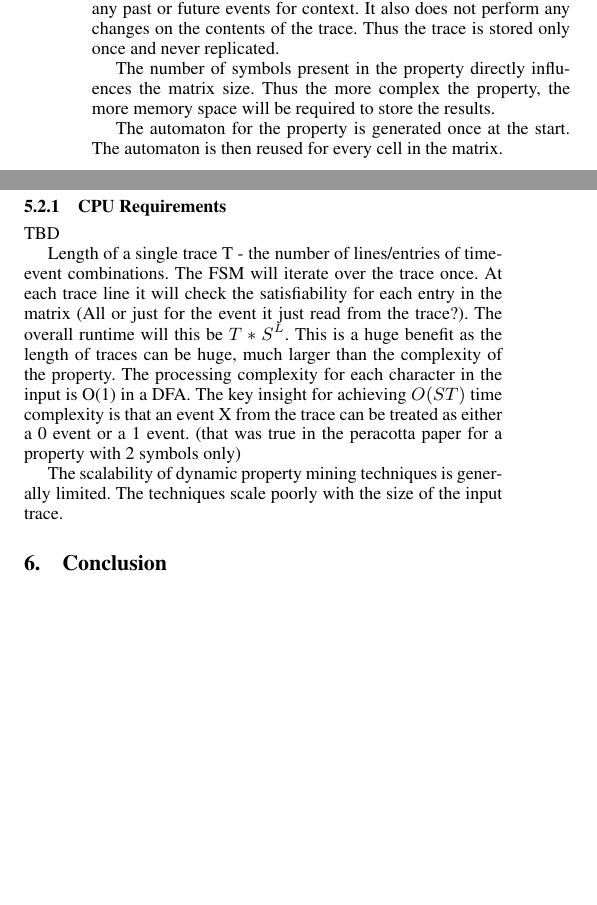
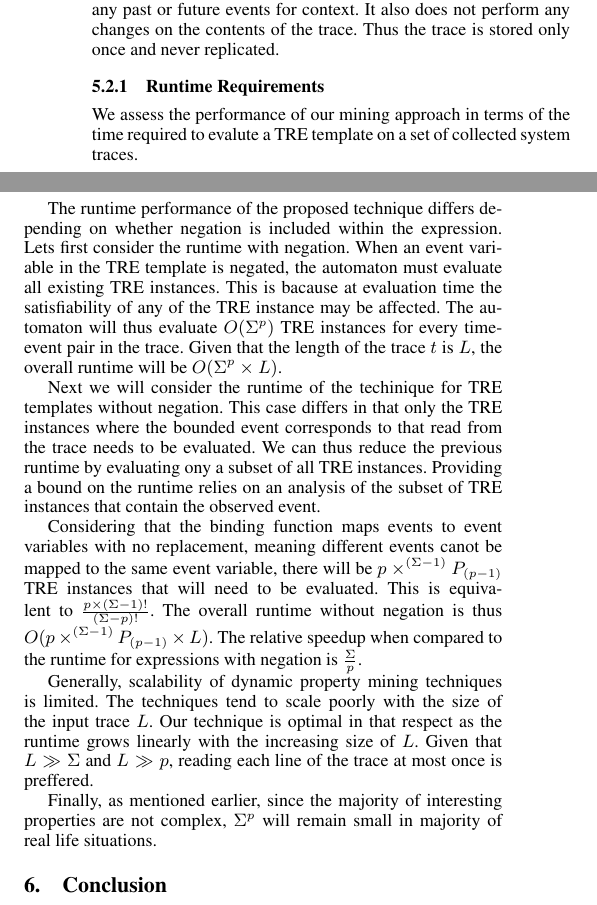
Before and after one commit to gretac/prop-mining-timed-regex, a LaTeX paper (AN/property-mining.tex): two parts of the columns of page 6 of 7, joined at a grey line, cut so that both start at the same text, the shorter picture padded with empty space. Compiled offline with pdfLaTeX; a missing font is replaced by an installed copy or a similar font.

Commit message:
add discussion for runtime of the approach

```diff
--- a/AN/property-mining.tex
+++ b/AN/property-mining.tex
@@ -370,9 +371,6 @@ exponential space complexity.
 Next, we consider the storage requirements for the FSM used to evaluate the TRE.
 The storage required for the FSM is proportional to the number of its states ~\cite{book1}.
 If $n$ is the length of the TRE, then an equivalent NFA has $O(n)$ states
-and an equivalent DFA has at most $O(\Sigma^n)$ states.
-
-Similar to the matrix, complex properties that encode a lot of relationships between events result in
-exponential space growth for the FSM. However, majority of interesting properties will remain simple ~\cite{dwyer1999patterns}.
+and an equivalent DFA has at most $O(\Sigma^n)$ states. Similar to the matrix, complex properties that encode a lot of relationships between events result in exponential space growth for the FSM. However, majority of interesting properties will remain simple ~\cite{dwyer1999patterns}.
 
 
@@ -383,25 +381,25 @@ contents of the trace. Thus the trace is stored only once and never replicated.
 
 %% Discuss optimality & scalability
 
-The number of symbols present in the property directly influences the matrix size. Thus the more complex the property, the more memory space will be required to store the results.
 
-The automaton for the property is generated once at the start. The automaton is then reused for every cell in the matrix.
+\subsubsection{Runtime Requirements}
 
-\subsubsection{CPU Requirements}
+We assess the performance of our mining approach in terms of the time required to evalute a TRE template on a set of collected system traces.
 
-TBD
+The runtime performance of the proposed technique differs depending on whether negation is included within the expression.
+Lets first consider the runtime with negation. When an event variable in the TRE template is negated, the automaton must evaluate all existing TRE instances. This is bacause at evaluation time the satisfiability of any of the TRE instance may be affected. The automaton will thus evaluate $O(\Sigma^p)$ TRE instances for every time-event pair in the trace. Given that the length of the trace $t$ is $L$, the overall runtime will be $O(\Sigma^p \times L)$.
 
-Length of a single trace T - the number of lines/entries of time-event combinations.
-The FSM will iterate over the trace once. At each trace line it will check the satisfiability for each entry in the matrix (All or just for the event it just read from the trace?). The overall runtime will this be $T * S^L$.
-This is a huge benefit as the length of traces can be huge, much larger than the complexity of the property.
-The processing complexity for each character in the input is O(1) in a DFA.
-The key insight for achieving $O(ST)$ time complexity is that an event X from the trace can be treated as either a 0 event or a 1 event. (that was true in the peracotta paper for a property with 2 symbols only)
+Next we will consider the runtime of the techinique for TRE templates without negation. This case differs in that only the TRE instances where the bounded event corresponds to that read from the trace needs to be evaluated. We can thus reduce the previous runtime by evaluating ony a subset of all TRE instances. Providing a bound on the runtime relies on an analysis of the subset of TRE instances that contain the observed event.
+
+Considering that the binding function maps events to event variables with no replacement, meaning different events canot be mapped to the same event variable, there will be $p \times ^{(\Sigma - 1)}P_{(p - 1)}$ TRE instances that will need to be evaluated. This is equivalent to $\frac{p \times (\Sigma - 1)!}{(\Sigma - p)!}$. The overall runtime without negation is thus
+$O(p \times ^{(\Sigma - 1)}P_{(p - 1)} \times L)$. The relative speedup when compared to the runtime for expressions with negation is $\frac{\Sigma}{p}$.
 
 %% Discuss optimality & scalability
 
-The scalability of dynamic property mining techniques is generally limited.
-The techniques scale poorly with the size of the input trace.
+Generally, scalability of dynamic property mining techniques is limited.
+The techniques tend to scale poorly with the size of the input trace $L$. Our technique is optimal in that respect as the runtime grows linearly with the increasing size of $L$. Given that $L \gg \Sigma$ and $L \gg p$, reading each line of the trace at most once is preffered.
 
+Finally, as mentioned earlier, since the majority of interesting properties are not complex, $\Sigma^p$ will remain small in majority of real life situations.
 
 
 \section{Conclusion}
```
Also changed, not shown: AN/figures/Workflow.png, AN/property-mining.tex (5 more changed lines).
